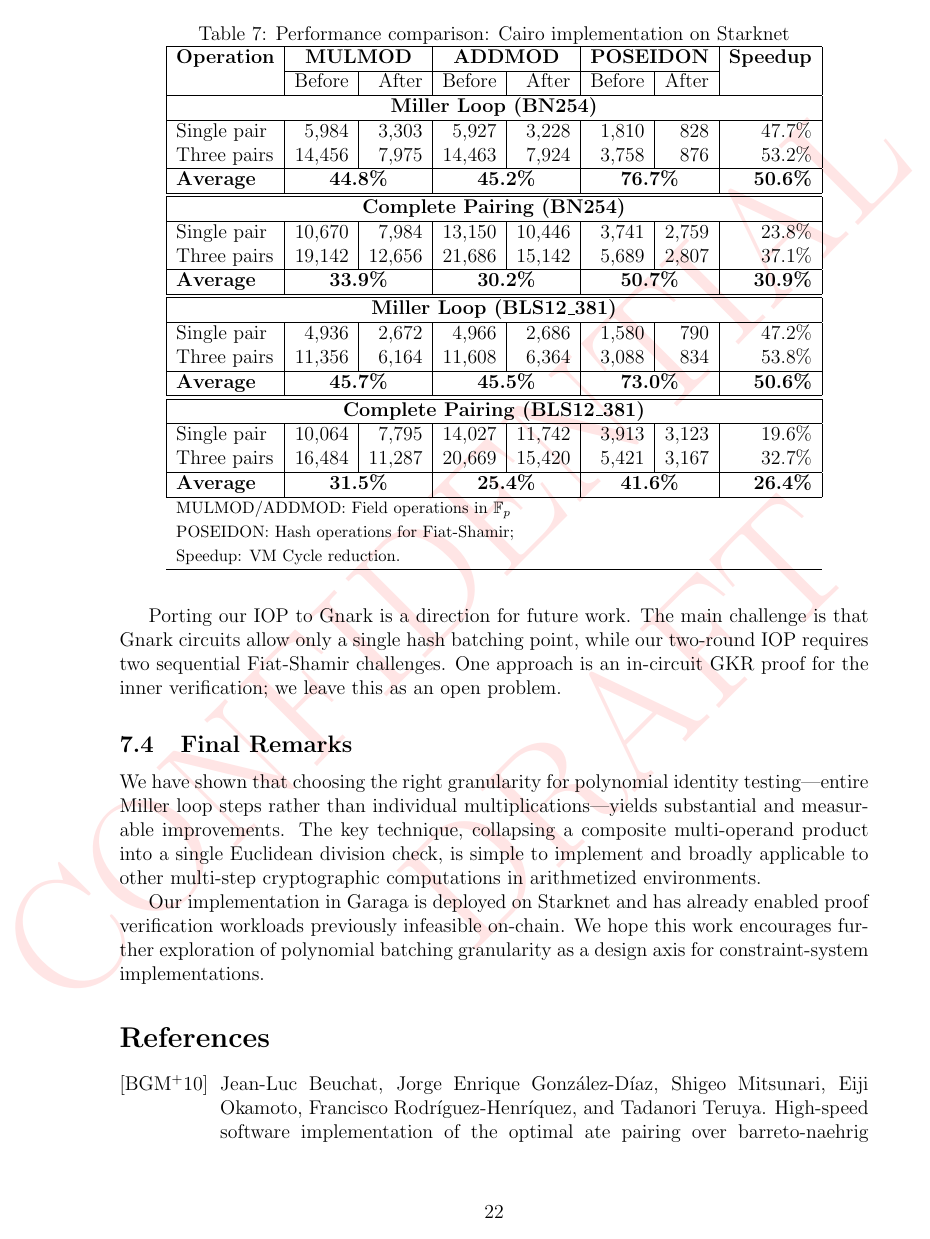
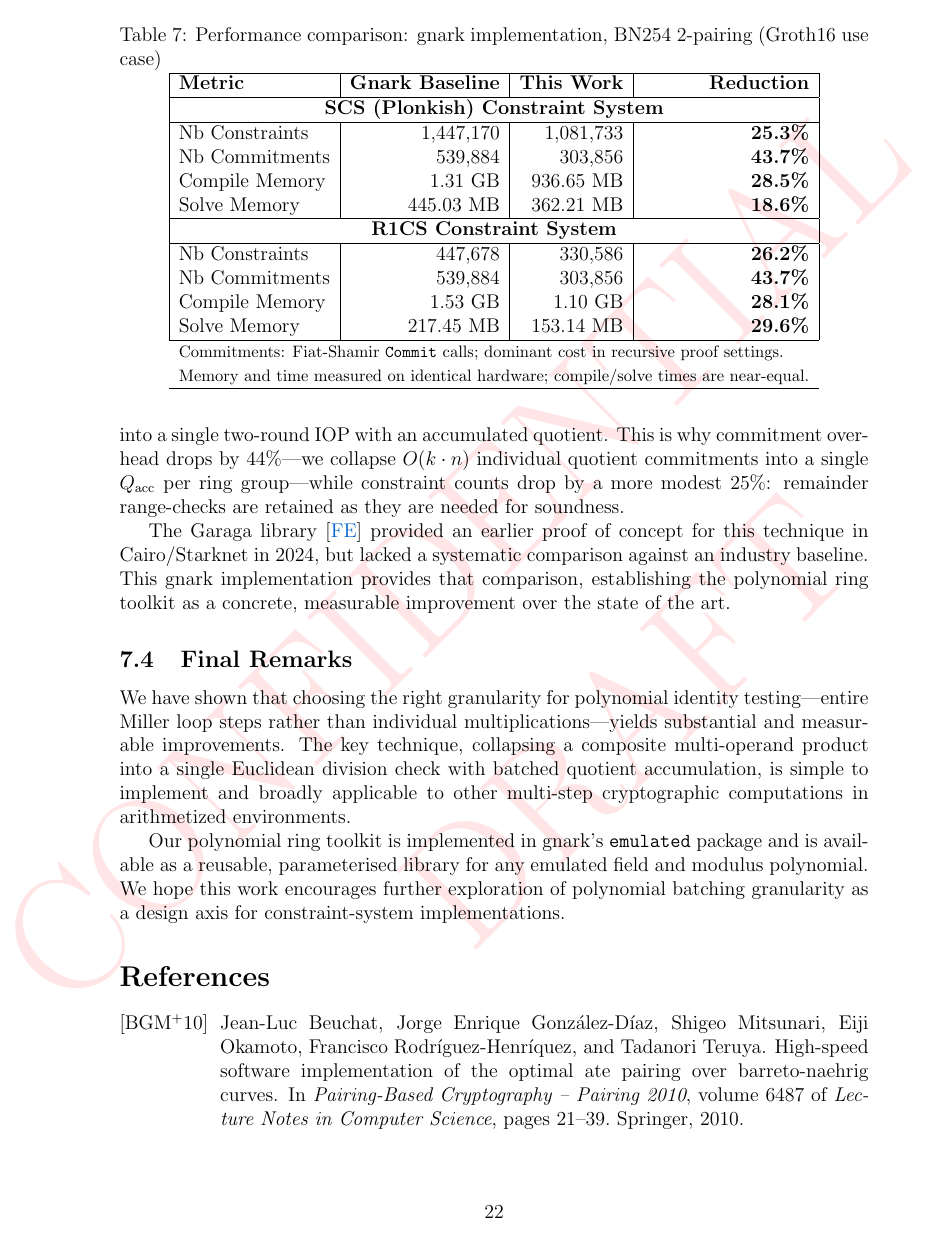
Before and after one commit to shramee/sotap, a LaTeX paper (paper/main.tex, which reads paper/sections/conclusion.tex): page 22 of 24. Compiled offline with pdfLaTeX.

Commit message:
feat: use gnark benchmarks

```diff
--- a/paper/sections/conclusion.tex
+++ b/paper/sections/conclusion.tex
@@ -12,52 +12,28 @@ The hash reduction slightly exceeds the per-step prediction because non-zero bit
 
 \begin{table*}[t]
 \centering
-\caption{Performance comparison: Cairo implementation on Starknet}
+\caption{Performance comparison: gnark implementation, BN254 2-pairing (Groth16 use case)}
 \label{tab:main_performance}
-\begin{tabular}{|l|r|r|r|r|r|r|r|}
+\begin{tabular}{|l|r|r|r|}
 \hline
-\textbf{Operation} & \multicolumn{2}{c|}{\textbf{MULMOD}} & \multicolumn{2}{c|}{\textbf{ADDMOD}} & \multicolumn{2}{c|}{\textbf{POSEIDON}} & \textbf{Speedup} \\
-\cline{2-7}
-& Before & After & Before & After & Before & After & \\
+\textbf{Metric} & \textbf{Gnark Baseline} & \textbf{This Work} & \textbf{Reduction} \\
 \hline
-\multicolumn{8}{|c|}{\textbf{Miller Loop (BN254)}} \\
+\multicolumn{4}{|c|}{\textbf{SCS (Plonkish) Constraint System}} \\
 \hline
-Single pair & 5,984 & 3,303 & 5,927 & 3,228 & 1,810 & 828 & 47.7\% \\
-% n=2 pairs & 10,132 & 5,639 & 10,107 & 5,576 & 2,740 & 852 & 51.1\% \\
-Three pairs & 14,456 & 7,975 & 14,463 & 7,924 & 3,758 & 876 & 53.2\% \\
+Nb Constraints    & 1,447,170 & 1,081,733 & \textbf{25.3\%} \\
+Nb Commitments    &   539,884 &   303,856 & \textbf{43.7\%} \\
+Compile Memory    &   1.31~GB &  936.65~MB & \textbf{28.5\%} \\
+Solve Memory      &  445.03~MB &  362.21~MB & \textbf{18.6\%} \\
 \hline
-\textbf{Average} & \multicolumn{2}{c|}{\textbf{44.8\%}} & \multicolumn{2}{c|}{\textbf{45.2\%}} & \multicolumn{2}{c|}{\textbf{76.7\%}} & \textbf{50.6\%} \\
+\multicolumn{4}{|c|}{\textbf{R1CS Constraint System}} \\
 \hline
+Nb Constraints    &   447,678 &   330,586 & \textbf{26.2\%} \\
+Nb Commitments    &   539,884 &   303,856 & \textbf{43.7\%} \\
+Compile Memory    &   1.53~GB &    1.10~GB & \textbf{28.1\%} \\
+Solve Memory      &  217.45~MB &  153.14~MB & \textbf{29.6\%} \\
 \hline
-\multicolumn{8}{|c|}{\textbf{Complete Pairing (BN254)}} \\
-\hline
-Single pair & 10,670 & 7,984 & 13,150 & 10,446 & 3,741 & 2,759 & 23.8\% \\
-% n=2 pairs & 14,818 & 10,320 & 17,330 & 12,794 & 4,671 & 2,783 & 31.7\% \\
-Three pairs & 19,142 & 12,656 & 21,686 & 15,142 & 5,689 & 2,807 & 37.1\% \\
-\hline
-\textbf{Average} & \multicolumn{2}{c|}{\textbf{33.9\%}} & \multicolumn{2}{c|}{\textbf{30.2\%}} & \multicolumn{2}{c|}{\textbf{50.7\%}} & \textbf{30.9\%} \\
-\hline
-\hline
-\multicolumn{8}{|c|}{\textbf{Miller Loop (BLS12\_381)}} \\
-\hline
-Single pair & 4,936 & 2,672 & 4,966 & 2,686 & 1,580 & 790 & 47.2\% \\
-% n=2 pairs & 8,030 & 4,418 & 8,171 & 4,525 & 2,276 & 812 & 50.9\% \\
-Three pairs & 11,356 & 6,164 & 11,608 & 6,364 & 3,088 & 834 & 53.8\% \\
-\hline
-\textbf{Average} & \multicolumn{2}{c|}{\textbf{45.7\%}} & \multicolumn{2}{c|}{\textbf{45.5\%}} & \multicolumn{2}{c|}{\textbf{73.0\%}} & \textbf{50.6\%} \\
-\hline
-\hline
-\multicolumn{8}{|c|}{\textbf{Complete Pairing (BLS12\_381)}} \\
-\hline
-Single pair & 10,064 & 7,795 & 14,027 & 11,742 & 3,913 & 3,123 & 19.6\% \\
-% n=2 pairs & 13,158 & 9,541 & 17,232 & 13,581 & 4,609 & 3,145 & 26.8\% \\
-Three pairs & 16,484 & 11,287 & 20,669 & 15,420 & 5,421 & 3,167 & 32.7\% \\
-\hline
-\textbf{Average} & \multicolumn{2}{c|}{\textbf{31.5\%}} & \multicolumn{2}{c|}{\textbf{25.4\%}} & \multicolumn{2}{c|}{\textbf{41.6\%}} & \textbf{26.4\%} \\
-\hline
-\multicolumn{8}{l}{\footnotesize MULMOD/ADDMOD: Field operations in $\mathbb{F}_p$} \\
-\multicolumn{8}{l}{\footnotesize POSEIDON: Hash operations for Fiat-Shamir; } \\
-\multicolumn{8}{l}{\footnotesize Speedup: VM Cycle reduction.} \\
+\multicolumn{4}{l}{\footnotesize Commitments: Fiat-Shamir \texttt{Commit} calls; dominant cost in recursive proof settings.} \\
+\multicolumn{4}{l}{\footnotesize Memory and time measured on identical hardware; compile/solve times are near-equal.} \\
 \hline
 \end{tabular}
 \end{table*}
@@ -68 +44,2 @@ For reference, Gnark---currently the leading framework for field emulation in R1
 
+The key structural difference is that gnark's baseline verifies each emulated $\Fe{12}$ multiplication individually inside the circuit (one deferred check per multiplication, one committed quotient and carry per check), while our scheme batches all polynomial verification into a single two-round IOP with an accumulated quotient. This is why commitment overhead drops by 44\%---we collapse $O(k \cdot n)$ individual quotient commitments into a single $Q_{\mathrm{acc}}$ per ring group---while constraint counts drop by a more modest 25\%: remainder range-checks are retained as they are needed for soundness.
@@ -70,8 +46,8 @@ The key structural difference is that Gnark verifies each emulated $\Fe{12}$ mul
 
-Porting our IOP to Gnark is a direction for future work. The main challenge is that Gnark circuits allow only a single hash batching point, while our two-round IOP requires two sequential Fiat-Shamir challenges. One approach is an in-circuit GKR proof for the inner verification; we leave this as an open problem.
+The Garaga library~\cite{grg} provided an earlier proof of concept for this technique in Cairo/Starknet in 2024, but lacked a systematic comparison against an industry baseline. This gnark implementation provides that comparison, establishing the polynomial ring toolkit as a concrete, measurable improvement over the state of the art.
 
 \subsection{Final Remarks}
 
-We have shown that choosing the right granularity for polynomial identity testing---entire Miller loop steps rather than individual multiplications---yields substantial and measurable improvements. The key technique, collapsing a composite multi-operand product into a single Euclidean division check, is simple to implement and broadly applicable to other multi-step cryptographic computations in arithmetized environments.
+We have shown that choosing the right granularity for polynomial identity testing---entire Miller loop steps rather than individual multiplications---yields substantial and measurable improvements. The key technique, collapsing a composite multi-operand product into a single Euclidean division check with batched quotient accumulation, is simple to implement and broadly applicable to other multi-step cryptographic computations in arithmetized environments.
 
-Our implementation in Garaga is deployed on Starknet and has already enabled proof verification workloads previously infeasible on-chain. We hope this work encourages further exploration of polynomial batching granularity as a design axis for constraint-system implementations.
+Our polynomial ring toolkit is implemented in gnark's \texttt{emulated} package and is available as a reusable, parameterised library for any emulated field and modulus polynomial. We hope this work encourages further exploration of polynomial batching granularity as a design axis for constraint-system implementations.
```
Also changed, not shown: paper/references.bib (+2 -2 lines), paper/sections/0-abstract.tex (+1 -1 lines), paper/sections/1-introduction.tex (+3 -3 lines), paper/sections/2-background.tex (+1 -1 lines), paper/sections/5-proof-batched.tex (+1 -6 lines), paper/sections/conclusion.tex (9 more changed lines).
